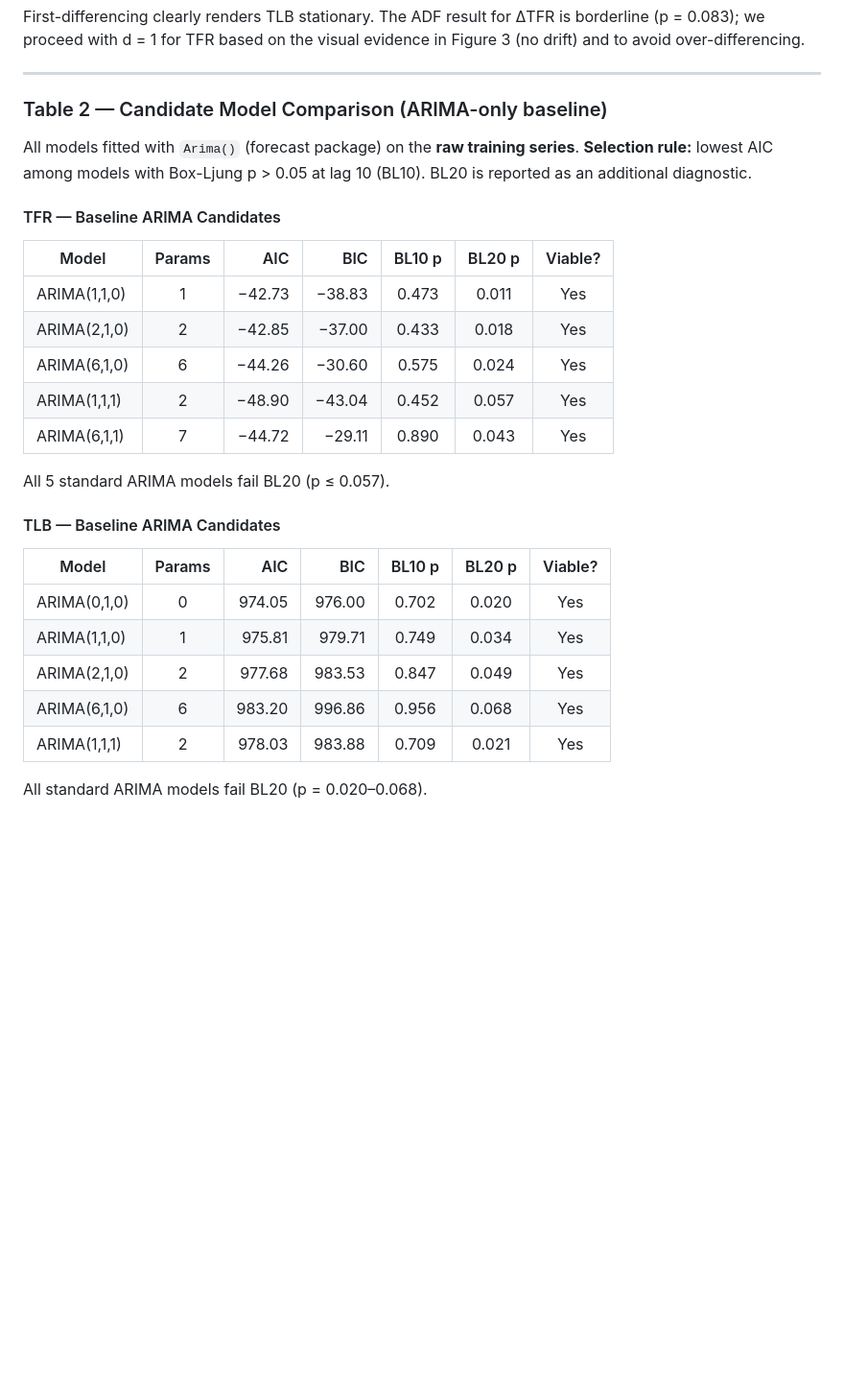
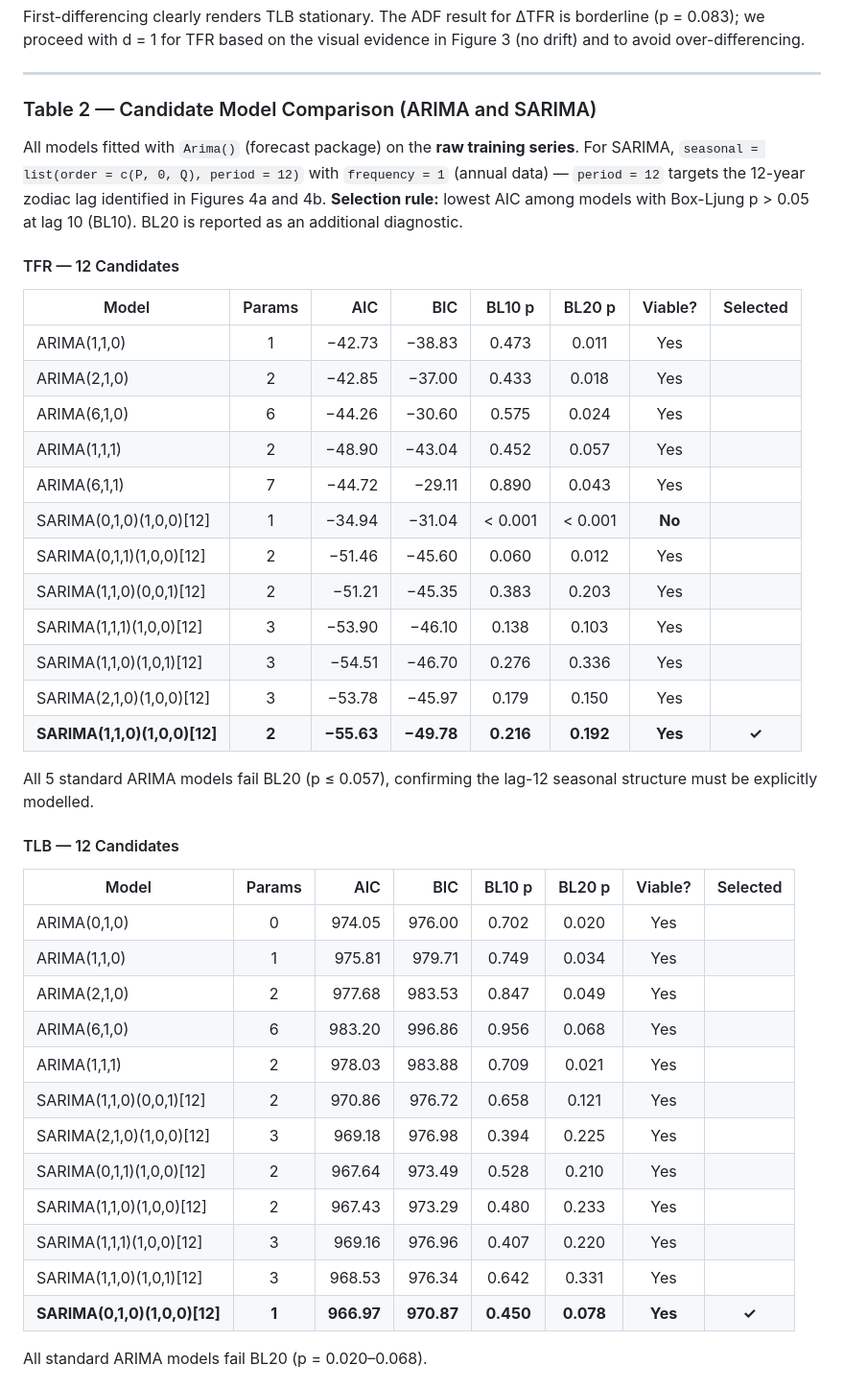
Before and after one commit to perryx05/Time-Series-Analysis, a Markdown page: methods_results_draft.md, the part around one of its changes. Shown at 96% size. Drawn GitHub-style; blank space fills up the shorter version.

Commit message:
baseline sarima candidate evaluation

```diff
--- a/methods_results_draft.md
+++ b/methods_results_draft.md
@@ -45,30 +45,44 @@ First-differencing clearly renders TLB stationary. The ADF result for ΔTFR is b
 
 ---
 
-### Table 2 — Candidate Model Comparison (ARIMA-only baseline)
+### Table 2 — Candidate Model Comparison (ARIMA and SARIMA)
 
-All models fitted with `Arima()` (forecast package) on the **raw training series**. **Selection rule:** lowest AIC among models with Box-Ljung p > 0.05 at lag 10 (BL10). BL20 is reported as an additional diagnostic.
+All models fitted with `Arima()` (forecast package) on the **raw training series**. For SARIMA, `seasonal = list(order = c(P, 0, Q), period = 12)` with `frequency = 1` (annual data) — `period = 12` targets the 12-year zodiac lag identified in Figures 4a and 4b. **Selection rule:** lowest AIC among models with Box-Ljung p > 0.05 at lag 10 (BL10). BL20 is reported as an additional diagnostic.
 
-#### TFR — Baseline ARIMA Candidates
+#### TFR — 12 Candidates
 
-| Model                        | Params |        AIC |        BIC |  BL10 p   |  BL20 p   | Viable? |
-| ---------------------------- | :----: | ---------: | ---------: | :-------: | :-------: | :-----: |
-| ARIMA(1,1,0)                 |   1    |     −42.73 |     −38.83 |   0.473   |   0.011   |   Yes   |
-| ARIMA(2,1,0)                 |   2    |     −42.85 |     −37.00 |   0.433   |   0.018   |   Yes   |
-| ARIMA(6,1,0)                 |   6    |     −44.26 |     −30.60 |   0.575   |   0.024   |   Yes   |
-| ARIMA(1,1,1)                 |   2    |     −48.90 |     −43.04 |   0.452   |   0.057   |   Yes   |
-| ARIMA(6,1,1)                 |   7    |     −44.72 |     −29.11 |   0.890   |   0.043   |   Yes   |
+| Model                        | Params |        AIC |        BIC |  BL10 p   |  BL20 p   | Viable? | Selected |
+| ---------------------------- | :----: | ---------: | ---------: | :-------: | :-------: | :-----: | :------: |
+| ARIMA(1,1,0)                 |   1    |     −42.73 |     −38.83 |   0.473   |   0.011   |   Yes   |          |
+| ARIMA(2,1,0)                 |   2    |     −42.85 |     −37.00 |   0.433   |   0.018   |   Yes   |          |
+| ARIMA(6,1,0)                 |   6    |     −44.26 |     −30.60 |   0.575   |   0.024   |   Yes   |          |
+| ARIMA(1,1,1)                 |   2    |     −48.90 |     −43.04 |   0.452   |   0.057   |   Yes   |          |
+| ARIMA(6,1,1)                 |   7    |     −44.72 |     −29.11 |   0.890   |   0.043   |   Yes   |          |
+| SARIMA(0,1,0)(1,0,0)[12]     |   1    |     −34.94 |     −31.04 |  < 0.001  |  < 0.001  | **No**  |          |
+| SARIMA(0,1,1)(1,0,0)[12]     |   2    |     −51.46 |     −45.60 |   0.060   |   0.012   |   Yes   |          |
+| SARIMA(1,1,0)(0,0,1)[12]     |   2    |     −51.21 |     −45.35 |   0.383   |   0.203   |   Yes   |          |
+| SARIMA(1,1,1)(1,0,0)[12]     |   3    |     −53.90 |     −46.10 |   0.138   |   0.103   |   Yes   |          |
+| SARIMA(1,1,0)(1,0,1)[12]     |   3    |     −54.51 |     −46.70 |   0.276   |   0.336   |   Yes   |          |
+| SARIMA(2,1,0)(1,0,0)[12]     |   3    |     −53.78 |     −45.97 |   0.179   |   0.150   |   Yes   |          |
+| **SARIMA(1,1,0)(1,0,0)[12]** | **2**  | **−55.63** | **−49.78** | **0.216** | **0.192** | **Yes** |  **✓**   |
 
-All 5 standard ARIMA models fail BL20 (p ≤ 0.057).
+All 5 standard ARIMA models fail BL20 (p ≤ 0.057), confirming the lag-12 seasonal structure must be explicitly modelled.
 
-#### TLB — Baseline ARIMA Candidates
+#### TLB — 12 Candidates
 
-| Model                        | Params |        AIC |        BIC |  BL10 p   |  BL20 p   | Viable? |
-| ---------------------------- | :----: | ---------: | ---------: | :-------: | :-------: | :-----: |
-| ARIMA(0,1,0)                 |   0    |     974.05 |     976.00 |   0.702   |   0.020   |   Yes   |
-| ARIMA(1,1,0)                 |   1    |     975.81 |     979.71 |   0.749   |   0.034   |   Yes   |
-| ARIMA(2,1,0)                 |   2    |     977.68 |     983.53 |   0.847   |   0.049   |   Yes   |
-| ARIMA(6,1,0)                 |   6    |     983.20 |     996.86 |   0.956   |   0.068   |   Yes   |
-| ARIMA(1,1,1)                 |   2    |     978.03 |     983.88 |   0.709   |   0.021   |   Yes   |
+| Model                        | Params |        AIC |        BIC |  BL10 p   |  BL20 p   | Viable? | Selected |
+| ---------------------------- | :----: | ---------: | ---------: | :-------: | :-------: | :-----: | :------: |
+| ARIMA(0,1,0)                 |   0    |     974.05 |     976.00 |   0.702   |   0.020   |   Yes   |          |
+| ARIMA(1,1,0)                 |   1    |     975.81 |     979.71 |   0.749   |   0.034   |   Yes   |          |
+| ARIMA(2,1,0)                 |   2    |     977.68 |     983.53 |   0.847   |   0.049   |   Yes   |          |
+| ARIMA(6,1,0)                 |   6    |     983.20 |     996.86 |   0.956   |   0.068   |   Yes   |          |
+| ARIMA(1,1,1)                 |   2    |     978.03 |     983.88 |   0.709   |   0.021   |   Yes   |          |
+| SARIMA(1,1,0)(0,0,1)[12]     |   2    |     970.86 |     976.72 |   0.658   |   0.121   |   Yes   |          |
+| SARIMA(2,1,0)(1,0,0)[12]     |   3    |     969.18 |     976.98 |   0.394   |   0.225   |   Yes   |          |
+| SARIMA(0,1,1)(1,0,0)[12]     |   2    |     967.64 |     973.49 |   0.528   |   0.210   |   Yes   |          |
+| SARIMA(1,1,0)(1,0,0)[12]     |   2    |     967.43 |     973.29 |   0.480   |   0.233   |   Yes   |          |
+| SARIMA(1,1,1)(1,0,0)[12]     |   3    |     969.16 |     976.96 |   0.407   |   0.220   |   Yes   |          |
+| SARIMA(1,1,0)(1,0,1)[12]     |   3    |     968.53 |     976.34 |   0.642   |   0.331   |   Yes   |          |
+| **SARIMA(0,1,0)(1,0,0)[12]** | **1**  | **966.97** | **970.87** | **0.450** | **0.078** | **Yes** |  **✓**   |
 
 All standard ARIMA models fail BL20 (p = 0.020–0.068).
```
Also changed, not shown: other parts of methods_results_draft.md (+26 -0 lines), methods/fig5a_resid_diag_tfr.png (added), methods/fig5b_resid_diag_tlb.png (added), methods/fig6a_forecast_tfr.png (added), methods/fig6b_forecast_tlb.png (added), 1 other file.
